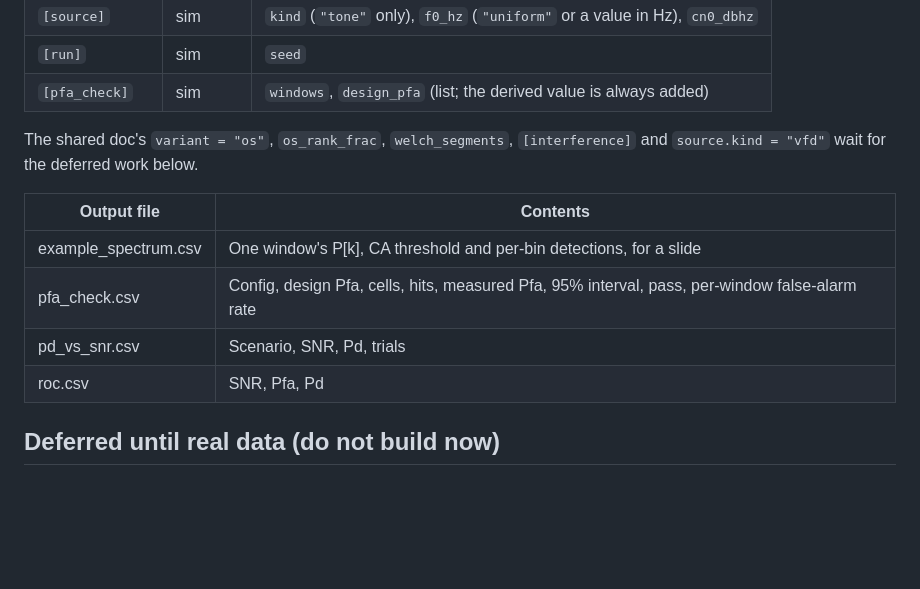
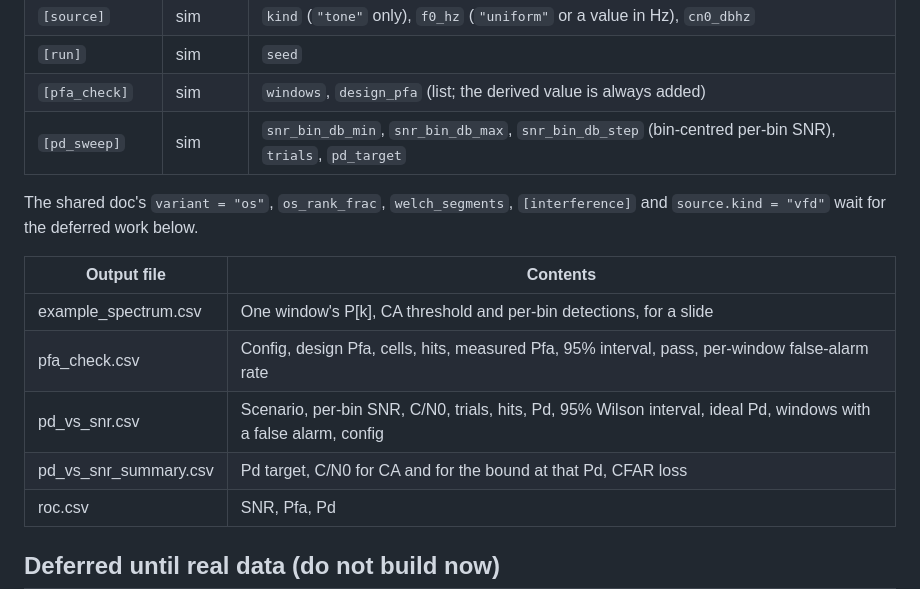
Before and after one commit to hoehlrich/certain-underground-activities-detection, a Markdown page: docs/cfar-sim-plan.md, the part around one of its changes. Drawn GitHub-style; blank space fills up the shorter version.

```diff
--- a/docs/cfar-sim-plan.md
+++ b/docs/cfar-sim-plan.md
@@ -180,6 +182,7 @@ Dependencies: pocketfft and toml++ come in through CMake FetchContent (pinned);
 | `[source]` | sim | `kind` (`"tone"` only), `f0_hz` (`"uniform"` or a value in Hz), `cn0_dbhz` |
 | `[run]` | sim | `seed` |
 | `[pfa_check]` | sim | `windows`, `design_pfa` (list; the derived value is always added) |
+| `[pd_sweep]` | sim | `snr_bin_db_min`, `snr_bin_db_max`, `snr_bin_db_step` (bin-centred per-bin SNR), `trials`, `pd_target` |
 
 The shared doc's `variant = "os"`, `os_rank_frac`, `welch_segments`, `[interference]` and `source.kind = "vfd"` wait for the deferred work below.
 
@@ -187,7 +190,8 @@ The shared doc's `variant = "os"`, `os_rank_frac`, `welch_segments`, `[interfere
 | --- | --- |
 | example_spectrum.csv | One window's P[k], CA threshold and per-bin detections, for a slide |
 | pfa_check.csv | Config, design Pfa, cells, hits, measured Pfa, 95% interval, pass, per-window false-alarm rate |
-| pd_vs_snr.csv | Scenario, SNR, Pd, trials |
+| pd_vs_snr.csv | Scenario, per-bin SNR, C/N0, trials, hits, Pd, 95% Wilson interval, ideal Pd, windows with a false alarm, config |
+| pd_vs_snr_summary.csv | Pd target, C/N0 for CA and for the bound at that Pd, CFAR loss |
 | roc.csv | SNR, Pfa, Pd |
 
 ## Deferred until real data (do not build now)
```
Also changed, not shown: other parts of docs/cfar-sim-plan.md (+13 -11 lines), README.md (+8 -5 lines), docs/pd-results.md (added, +68 -0 lines), docs/img/pd_vs_snr.png (added), 14 other files.
